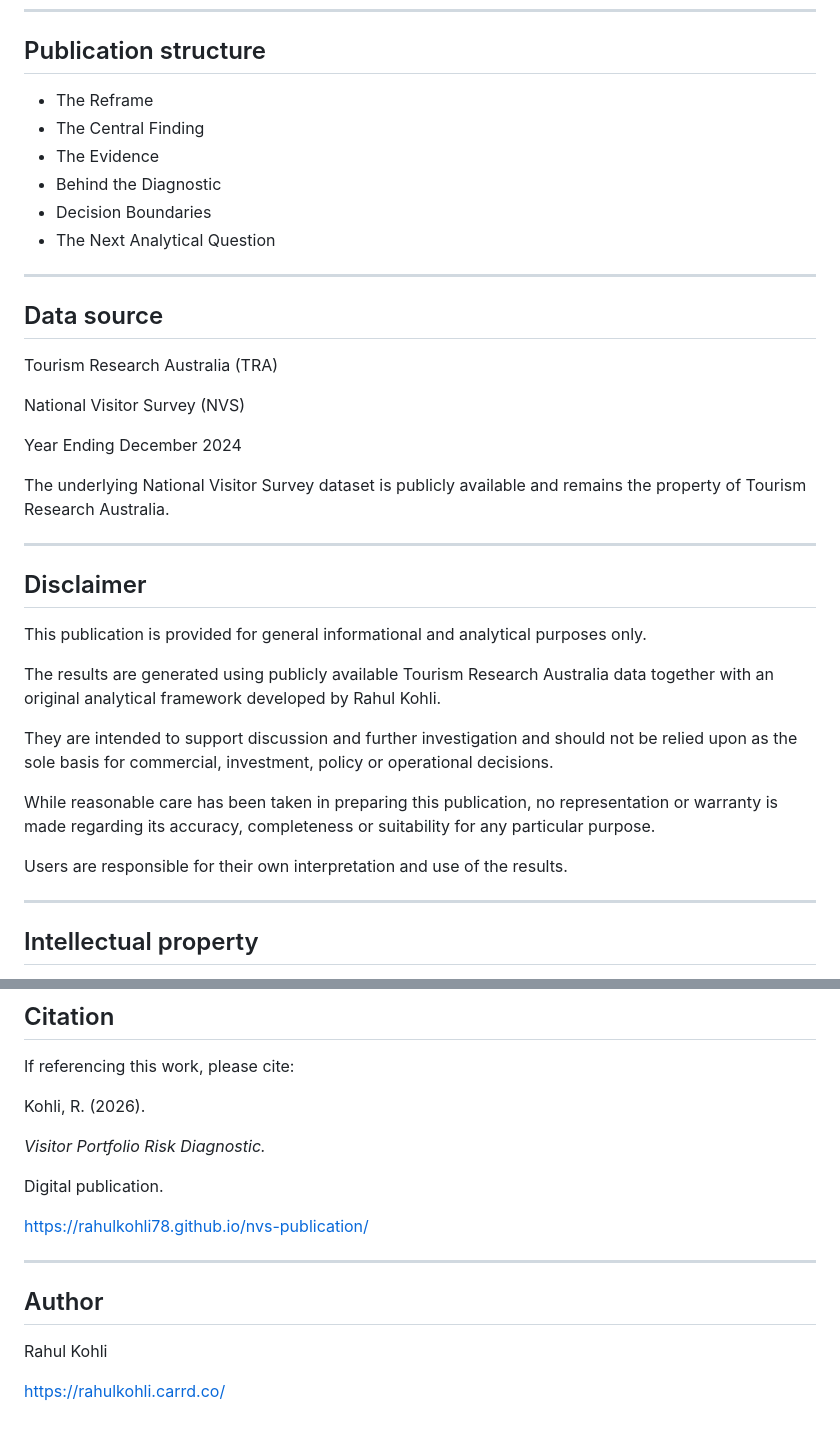
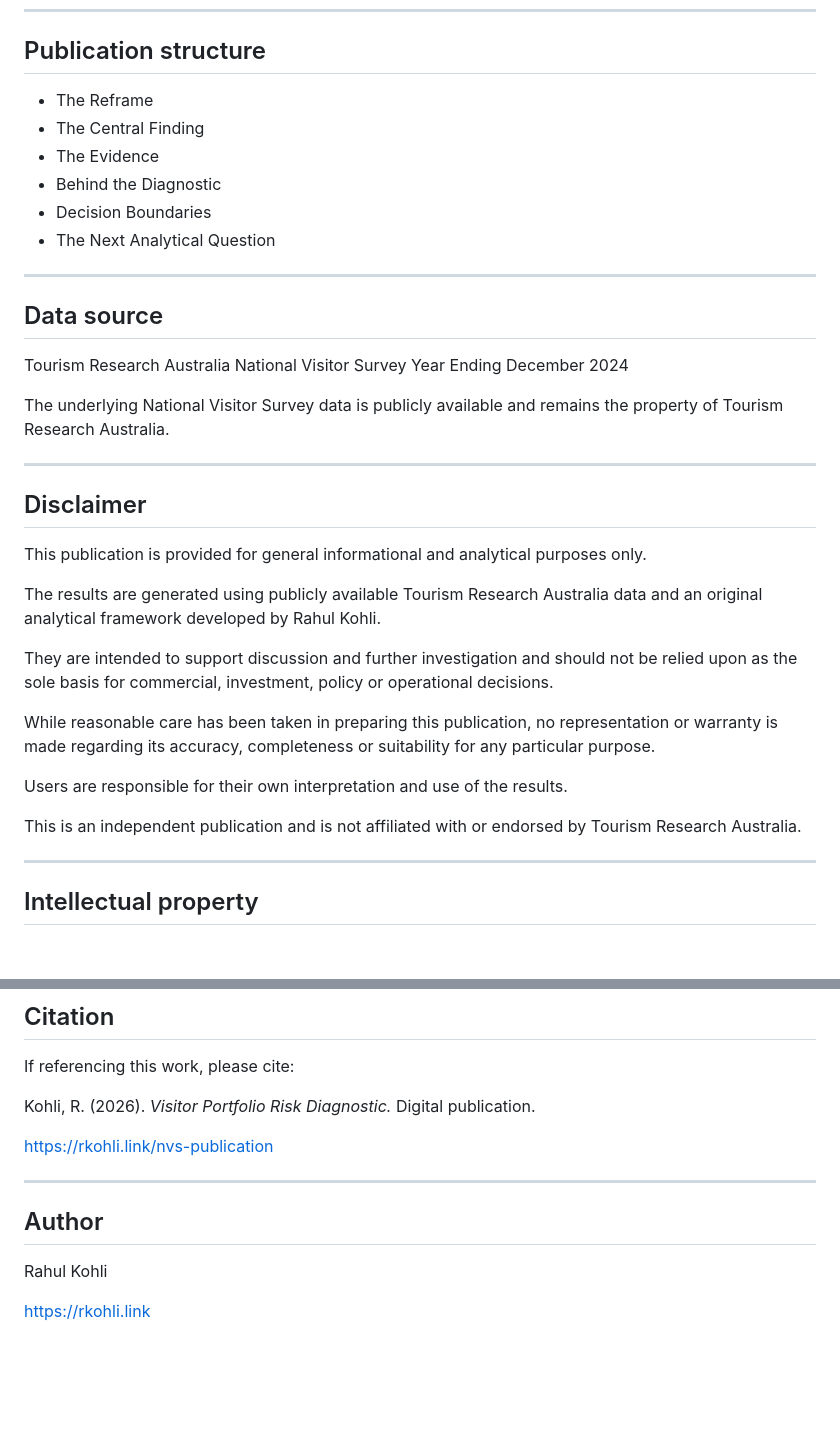
Before and after one commit to rahulkohli78/nvs-publication, a Markdown page: README.md, 2 parts joined by grey strips. GitHub-like rendering; blank space fills up the shorter version.

```diff
--- a/README.md
+++ b/README.md
@@ -71,24 +58,22 @@ A full explanation of the analytical framework is provided within the publicatio
 
 ## Publication structure
 
-- The Reframe
-- The Central Finding
-- The Evidence
-- Behind the Diagnostic
-- Decision Boundaries
-- The Next Analytical Question
+* The Reframe
+* The Central Finding
+* The Evidence
+* Behind the Diagnostic
+* Decision Boundaries
+* The Next Analytical Question
 
 ---
 
 ## Data source
 
-Tourism Research Australia (TRA)
-
-National Visitor Survey (NVS)
-
+Tourism Research Australia
+National Visitor Survey
 Year Ending December 2024
 
-The underlying National Visitor Survey dataset is publicly available and remains the property of Tourism Research Australia.
+The underlying National Visitor Survey data is publicly available and remains the property of Tourism Research Australia.
 
 ---
 
@@ -96,13 +81,15 @@ The underlying National Visitor Survey dataset is publicly available and remains
 
 This publication is provided for general informational and analytical purposes only.
 
-The results are generated using publicly available Tourism Research Australia data together with an original analytical framework developed by Rahul Kohli.
+The results are generated using publicly available Tourism Research Australia data and an original analytical framework developed by Rahul Kohli.
 
 They are intended to support discussion and further investigation and should not be relied upon as the sole basis for commercial, investment, policy or operational decisions.
 
 While reasonable care has been taken in preparing this publication, no representation or warranty is made regarding its accuracy, completeness or suitability for any particular purpose.
 
 Users are responsible for their own interpretation and use of the results.
+
+This is an independent publication and is not affiliated with or endorsed by Tourism Research Australia.
 
 ---
 
@@ -120,13 +107,9 @@ Except for the underlying Tourism Research Australia data and any other third-pa
 
 If referencing this work, please cite:
 
-Kohli, R. (2026).
+Kohli, R. (2026). *Visitor Portfolio Risk Diagnostic.* Digital publication.
 
-*Visitor Portfolio Risk Diagnostic.*
-
-Digital publication.
-
-https://rahulkohli78.github.io/nvs-publication/
+[https://rkohli.link/nvs-publication](https://rkohli.link/nvs-publication)
 
 ---
 
@@ -134,4 +117,4 @@ https://rahulkohli78.github.io/nvs-publication/
 
 Rahul Kohli
 
-https://rahulkohli.carrd.co/
+[https://rkohli.link](https://rkohli.link)
```
Also changed, not shown: other parts of README.md (+20 -33 lines).
